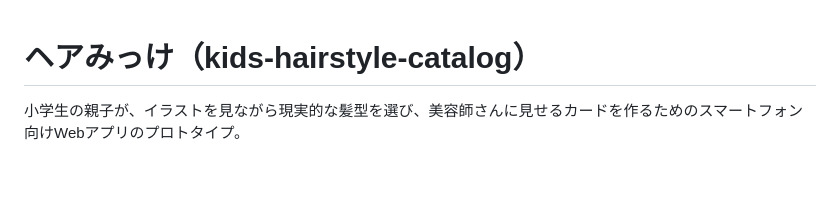
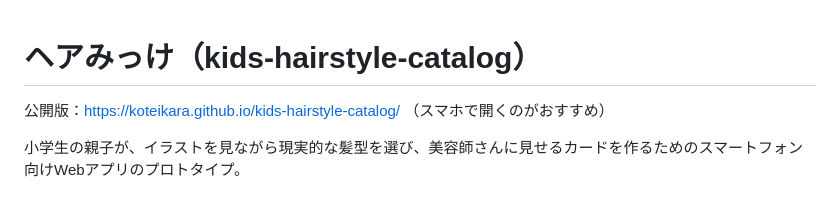
Before and after one commit to koteikara/kids-hairstyle-catalog, a Markdown page: README.md, the part around the change. GitHub-like rendering; blank space fills up the shorter version.

Commit message:
READMEに公開URLを追加
Co-Authored-By: Claude Opus 5.5 <noreply@anthropic.com>

```diff
--- a/README.md
+++ b/README.md
@@ -1,4 +1,6 @@
 # ヘアみっけ（kids-hairstyle-catalog）
+
+公開版：https://koteikara.github.io/kids-hairstyle-catalog/ （スマホで開くのがおすすめ）
 
 小学生の親子が、イラストを見ながら現実的な髪型を選び、美容師さんに見せるカードを作るためのスマートフォン向けWebアプリのプロトタイプ。
 
```
